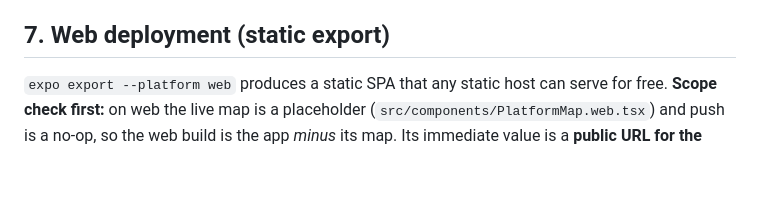
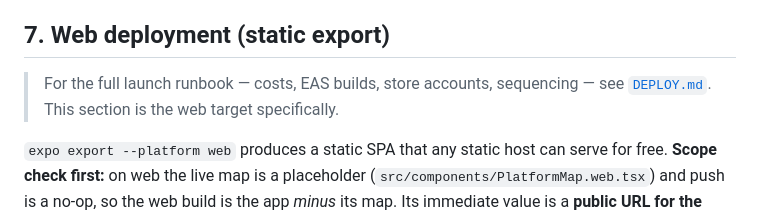
Before and after one commit to rafayet601/Guardians, a Markdown page: PRODUCTION.md, the part around the change. Rendered like a GitHub page; blank space fills up the shorter version.

```diff
--- a/PRODUCTION.md
+++ b/PRODUCTION.md
@@ -78,6 +78,9 @@ ordered roughly by priority.
 
 ## 7. Web deployment (static export)
 
+> For the full launch runbook — costs, EAS builds, store accounts, sequencing —
+> see [`DEPLOY.md`](./DEPLOY.md). This section is the web target specifically.
+
 `expo export --platform web` produces a static SPA that any static host can
 serve for free. **Scope check first:** on web the live map is a placeholder
 (`src/components/PlatformMap.web.tsx`) and push is a no-op, so the web build is
```
Also changed, not shown: DEPLOY.md (+64 -54 lines).
